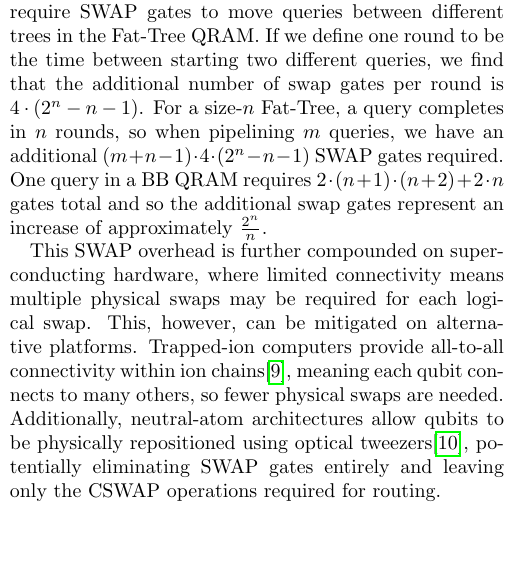
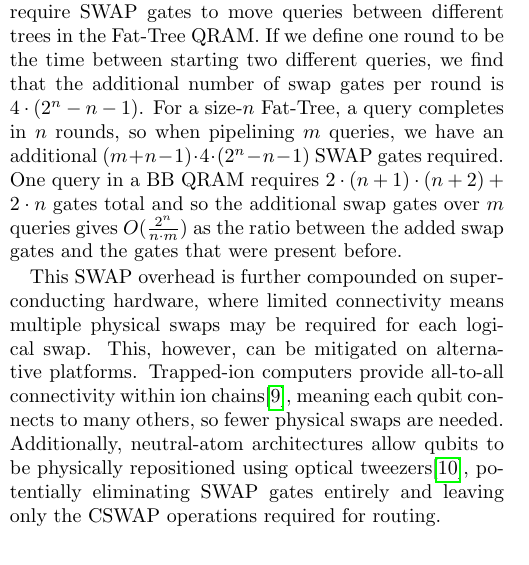
Before and after one commit to olifog/fat-tree-qram, a LaTeX document (finalreport/finalreport.tex): part of one column of page 4 of 5, cut so that both start at the same text, the shorter picture padded with empty space. Compiled offline with pdfLaTeX.

```diff
--- a/finalreport/finalreport.tex
+++ b/finalreport/finalreport.tex
@@ -224,7 +224,9 @@
 For a size-$n$ Fat-Tree, a query completes in $n$ rounds, so when pipelining $m$ queries,
 we have an additional $(m+n-1)\cdot 4\cdot (2^n-n-1)$ SWAP gates required.
 One query in a BB QRAM requires $2\cdot(n+1)\cdot (n+2)+2\cdot n$ gates total and so the
-additional swap gates represent an increase of approximately $\frac{2^n}{n}$.
+additional swap gates over $m$ queries gives
+$O(\frac{2^n}{n\cdot m})$ as the ratio between the added swap gates and the gates that
+were present before.
 
 This SWAP overhead is further compounded on superconducting hardware, where limited connectivity means multiple physical swaps may be required for each logical swap.
 This, however, can be mitigated on alternative platforms.
```
Also changed, not shown: finalreport/finalreport.pdf, 2 other files.
